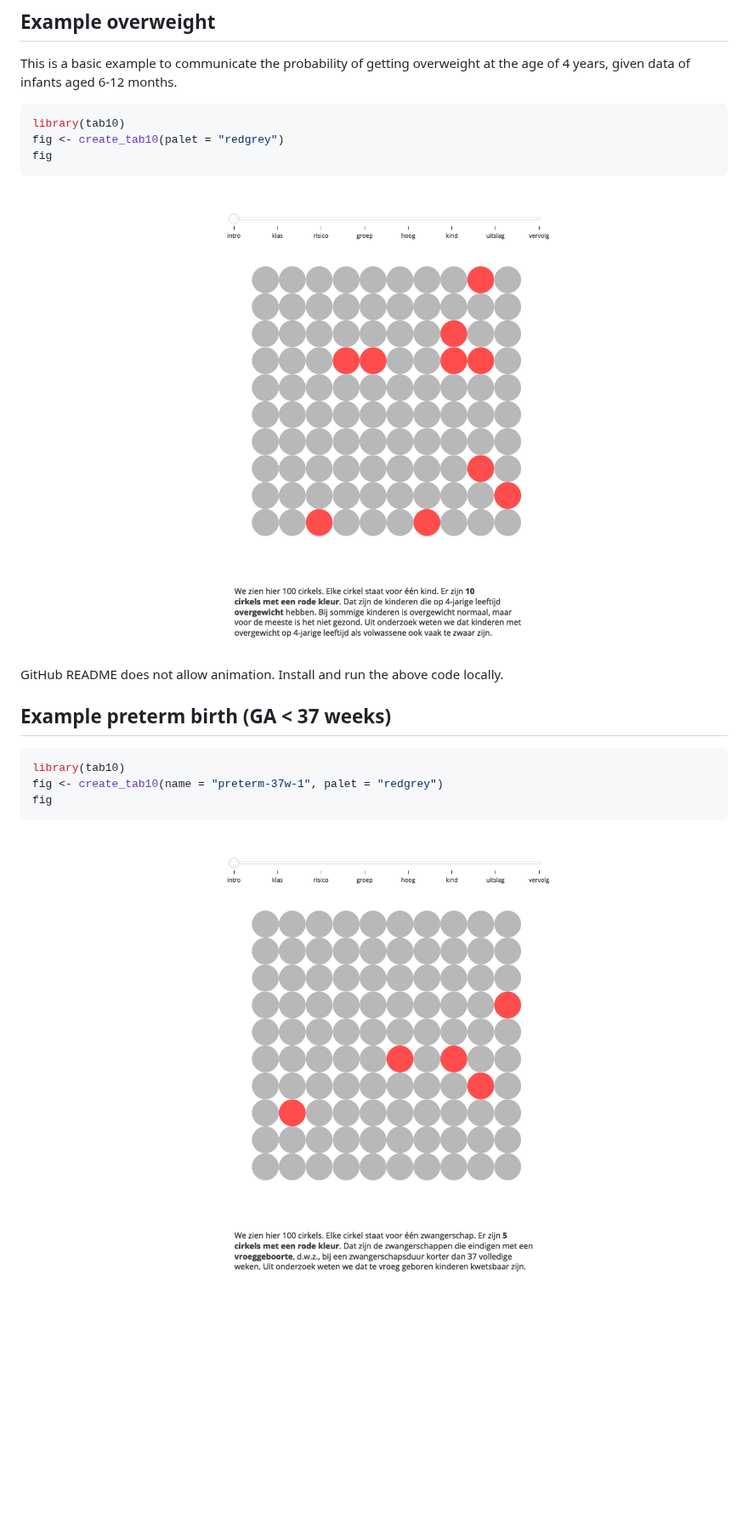
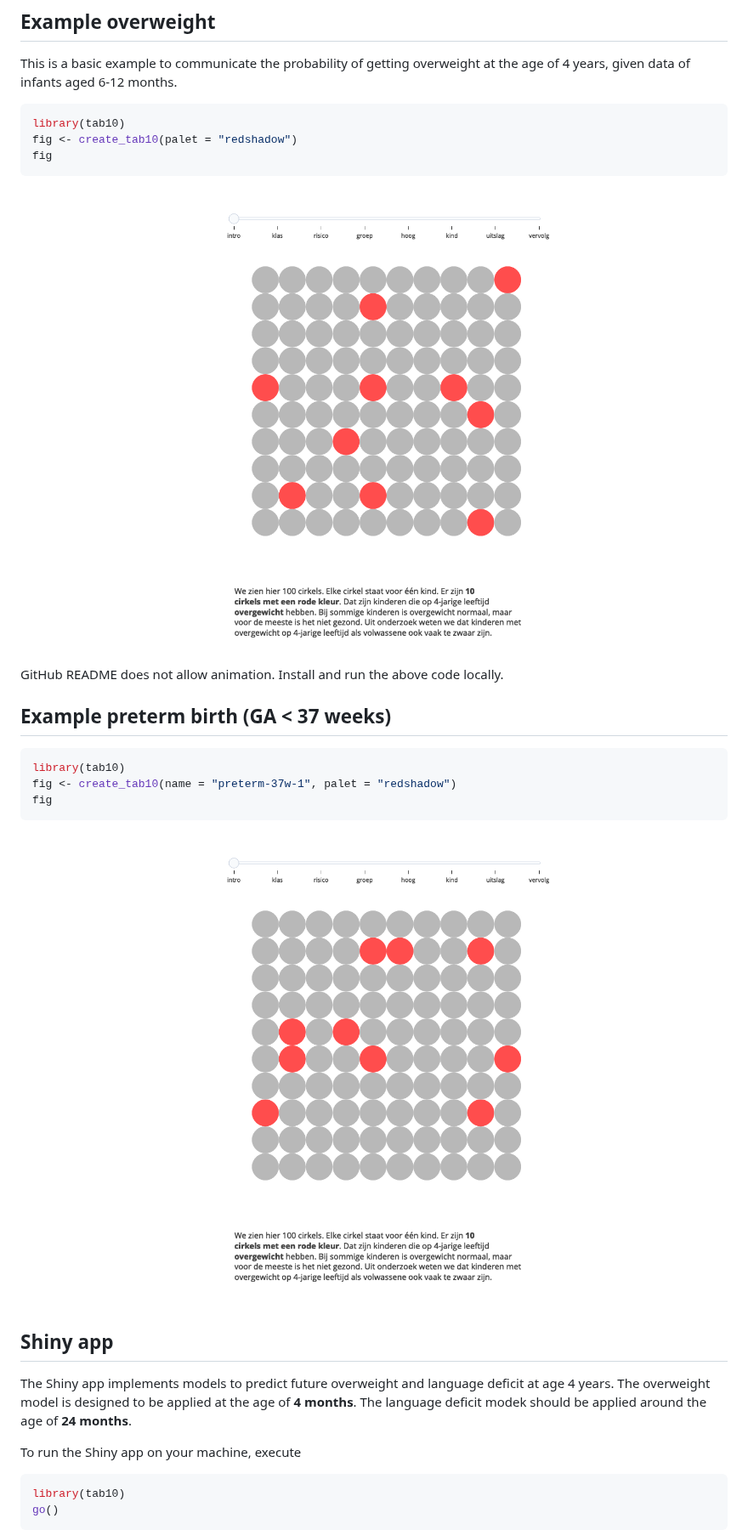
Before and after one commit to growthcharts/tab10, a Markdown page: README.md, the part around the change. Shown at 85% size. Drawn GitHub-style; pictures changed too: man/figures/README-overweight-1.png, man/figures/README-preterm-1.png; blank space fills up the shorter version.

Commit message:
Update Shiny App

````diff
--- a/README.md
+++ b/README.md
@@ -37,7 +37,7 @@ months.
 
 ``` r
 library(tab10)
-fig <- create_tab10(palet = "redgrey")
+fig <- create_tab10(palet = "redshadow")
 fig
 ```
 
@@ -50,8 +50,22 @@ locally.
 
 ``` r
 library(tab10)
-fig <- create_tab10(name = "preterm-37w-1", palet = "redgrey")
+fig <- create_tab10(name = "preterm-37w-1", palet = "redshadow")
 fig
 ```
 
 <img src="man/figures/README-preterm-1.png" width="100%" />
+
+## Shiny app
+
+The Shiny app implements models to predict future overweight and
+language deficit at age 4 years. The overweight model is designed to be
+applied at the age of **4 months**. The language deficit modek should be
+applied around the age of **24 months**.
+
+To run the Shiny app on your machine, execute
+
+``` r
+library(tab10)
+go()
+```
````
Also changed, not shown: 9 other files.
